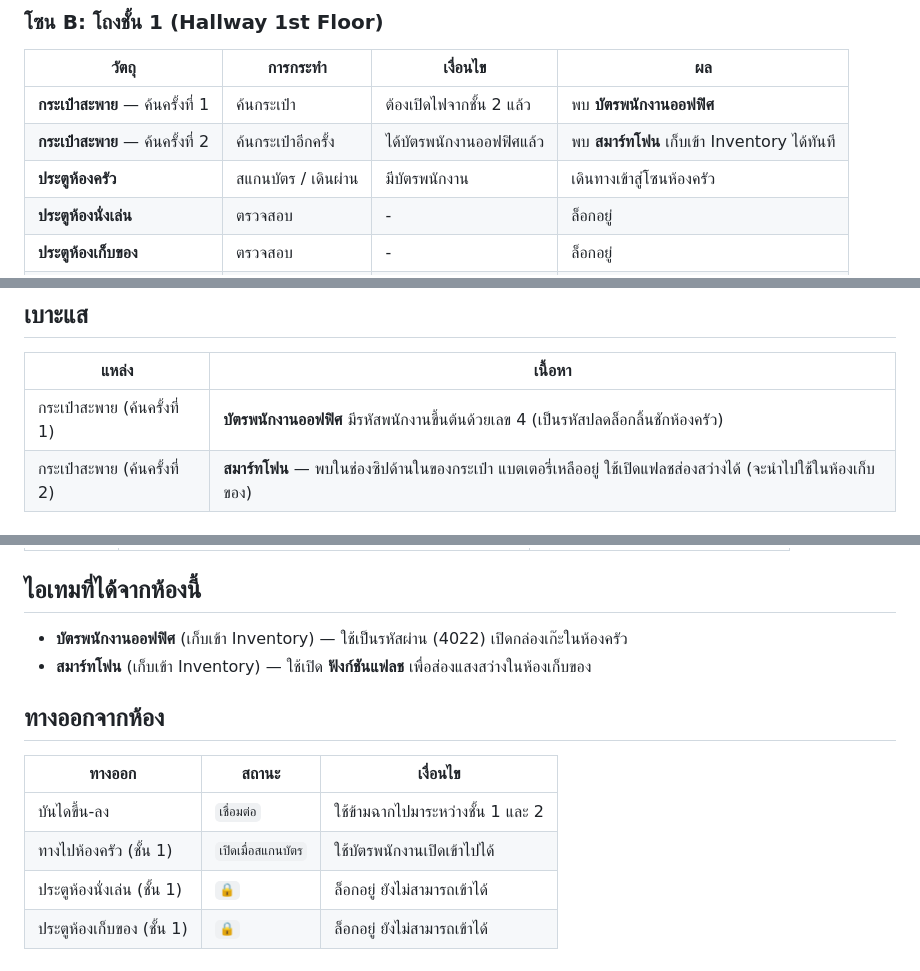
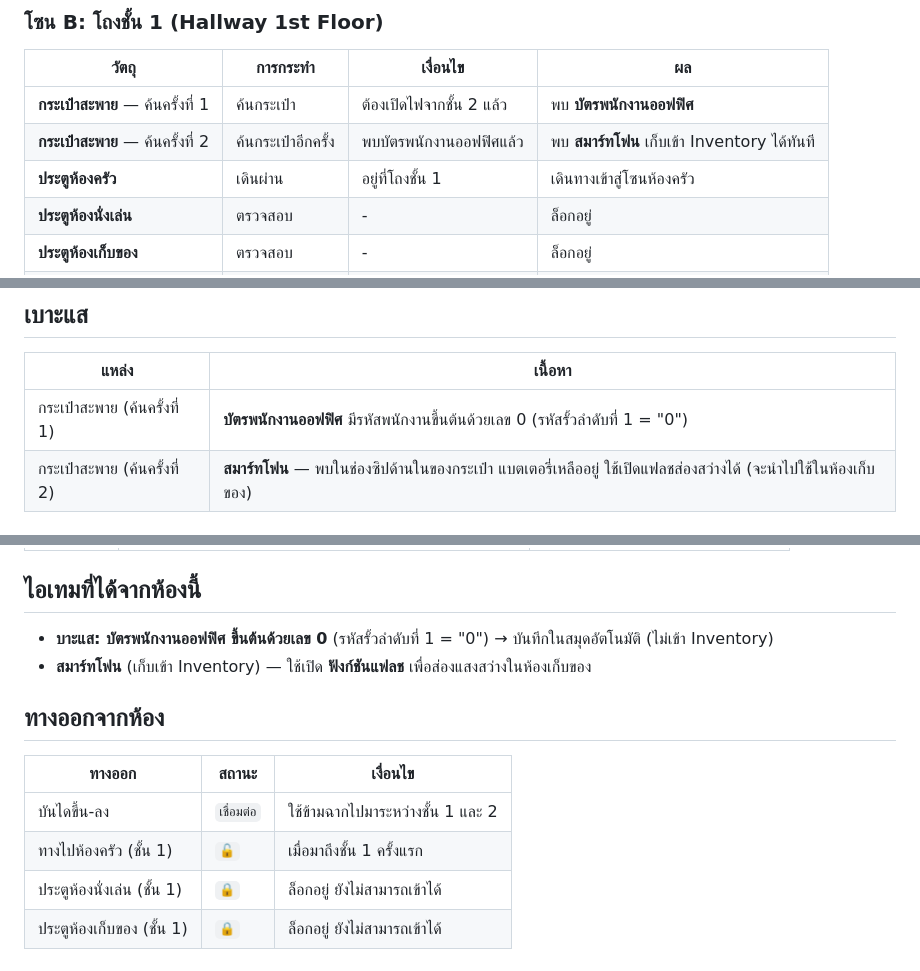
Before and after one commit to witchu/horror-adventure, a Markdown page: design/rooms/03_hallway.md, 3 parts joined by grey strips. GitHub-like rendering.

Commit message:
เพิ่ม living room + แก้เรื่องใช้บัตรพนักงานเข้าครัวจาก hallway

```diff
--- a/design/rooms/03_hallway.md
+++ b/design/rooms/03_hallway.md
@@ -38,8 +38,8 @@
 | วัตถุ | การกระทำ | เงื่อนไข | ผล |
 |------|----------|----------|----|
 | **กระเป๋าสะพาย** — ค้นครั้งที่ 1 | ค้นกระเป๋า | ต้องเปิดไฟจากชั้น 2 แล้ว | พบ **บัตรพนักงานออฟฟิศ** |
-| **กระเป๋าสะพาย** — ค้นครั้งที่ 2 | ค้นกระเป๋าอีกครั้ง | ได้บัตรพนักงานออฟฟิศแล้ว | พบ **สมาร์ทโฟน** เก็บเข้า Inventory ได้ทันที |
-| **ประตูห้องครัว** | สแกนบัตร / เดินผ่าน | มีบัตรพนักงาน | เดินทางเข้าสู่โซนห้องครัว |
+| **กระเป๋าสะพาย** — ค้นครั้งที่ 2 | ค้นกระเป๋าอีกครั้ง | พบบัตรพนักงานออฟฟิศแล้ว | พบ **สมาร์ทโฟน** เก็บเข้า Inventory ได้ทันที |
+| **ประตูห้องครัว** | เดินผ่าน | อยู่ที่โถงชั้น 1 | เดินทางเข้าสู่โซนห้องครัว |
 | **ประตูห้องนั่งเล่น** | ตรวจสอบ | - | ล็อกอยู่ |
 | **ประตูห้องเก็บของ** | ตรวจสอบ | - | ล็อกอยู่ |
 | **บันไดขึ้นชั้น 2** | เดินขึ้น | - | สลับฉากกลับไปยังโถงชั้น 2 |
@@ -72,7 +72,7 @@
 
 | แหล่ง | เนื้อหา |
 |-------|---------|
-| กระเป๋าสะพาย (ค้นครั้งที่ 1) | **บัตรพนักงานออฟฟิศ** มีรหัสพนักงานขึ้นต้นด้วยเลข 4 (เป็นรหัสปลดล็อกลิ้นชักห้องครัว) |
+| กระเป๋าสะพาย (ค้นครั้งที่ 1) | **บัตรพนักงานออฟฟิศ** มีรหัสพนักงานขึ้นต้นด้วยเลข 0 (รหัสรั้วลำดับที่ 1 = "0") |
 | กระเป๋าสะพาย (ค้นครั้งที่ 2) | **สมาร์ทโฟน** — พบในช่องซิปด้านในของกระเป๋า แบตเตอรี่เหลืออยู่ ใช้เปิดแฟลชส่องสว่างได้ (จะนำไปใช้ในห้องเก็บของ) |
 
 ## เงื่อนไขการตาย ☠️
@@ -104,7 +104,7 @@
 
 ## ไอเทมที่ได้จากห้องนี้
 
-- **บัตรพนักงานออฟฟิศ** (เก็บเข้า Inventory) — ใช้เป็นรหัสผ่าน (4022) เปิดกล่องเก๊ะในห้องครัว
+- **บาะแส: บัตรพนักงานออฟฟิศ ขึ้นต้นด้วยเลข 0** (รหัสรั้วลำดับที่ 1 = "0") → บันทึกในสมุดอัตโนมัติ (ไม่เข้า Inventory)
 - **สมาร์ทโฟน** (เก็บเข้า Inventory) — ใช้เปิด **ฟังก์ชันแฟลช** เพื่อส่องแสงสว่างในห้องเก็บของ
 
 ## ทางออกจากห้อง
@@ -112,6 +112,6 @@
 | ทางออก | สถานะ | เงื่อนไข |
 |--------|-------|----------|
 | บันไดขึ้น-ลง | `เชื่อมต่อ` | ใช้ข้ามฉากไปมาระหว่างชั้น 1 และ 2 |
-| ทางไปห้องครัว (ชั้น 1) | `เปิดเมื่อสแกนบัตร` | ใช้บัตรพนักงานเปิดเข้าไปได้ |
+| ทางไปห้องครัว (ชั้น 1) | `🔓` | เมื่อมาถึงชั้น 1 ครั้งแรก |
 | ประตูห้องนั่งเล่น (ชั้น 1) | `🔒` | ล็อกอยู่ ยังไม่สามารถเข้าได้ |
 | ประตูห้องเก็บของ (ชั้น 1) | `🔒` | ล็อกอยู่ ยังไม่สามารถเข้าได้ |
```
Also changed, not shown: design/rooms/06_living_room.md (added, +166 -0 lines).
